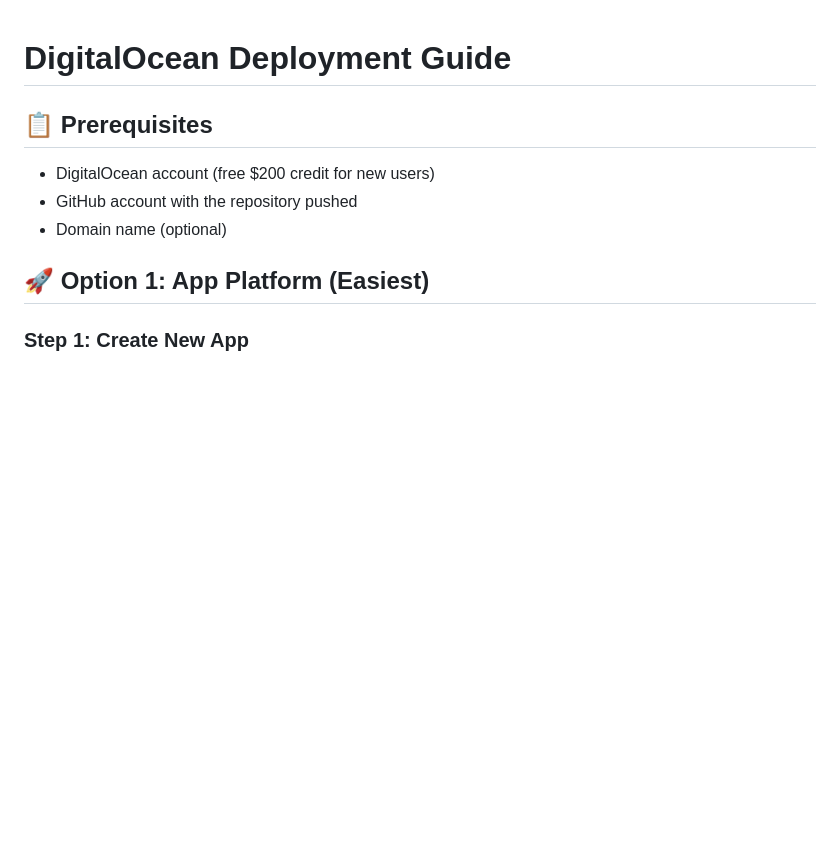
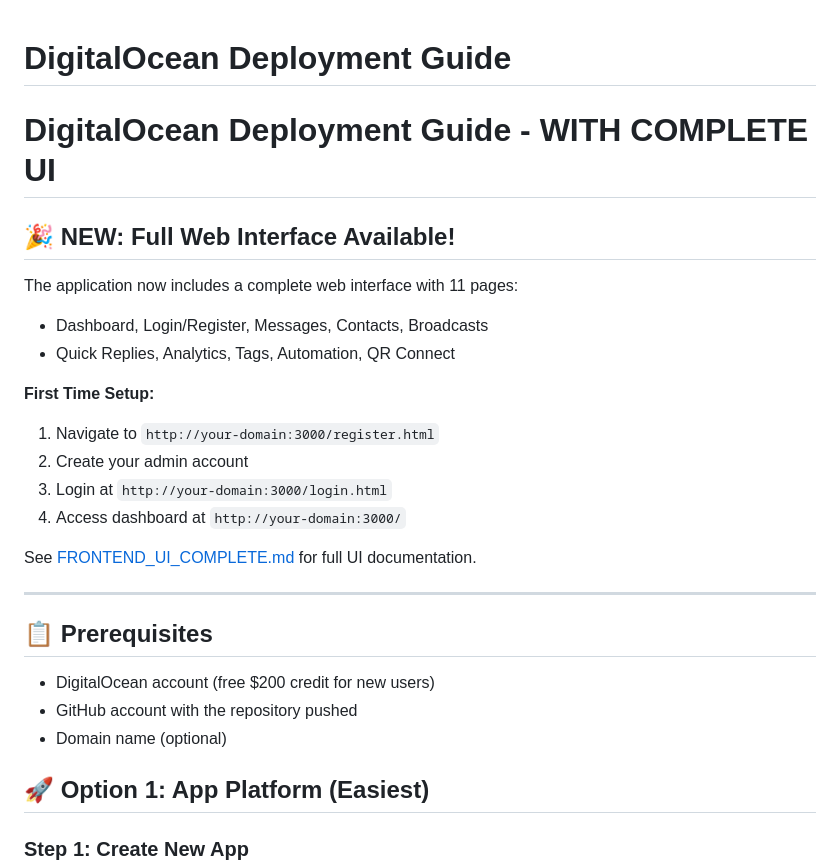
Before and after one commit to hamza-younas94/whatsapp-mailbox-php, a Markdown page: whatsapp-mailbox-node/DEPLOYMENT_GUIDE.md, the part around the change. GitHub-like rendering; blank space fills up the shorter version.

Commit message:
docs: Update deployment guide with UI instructions

```diff
--- a/whatsapp-mailbox-node/DEPLOYMENT_GUIDE.md
+++ b/whatsapp-mailbox-node/DEPLOYMENT_GUIDE.md
@@ -1,4 +1,22 @@
 # DigitalOcean Deployment Guide
+
+# DigitalOcean Deployment Guide - WITH COMPLETE UI
+
+## 🎉 NEW: Full Web Interface Available!
+
+The application now includes a complete web interface with 11 pages:
+- Dashboard, Login/Register, Messages, Contacts, Broadcasts
+- Quick Replies, Analytics, Tags, Automation, QR Connect
+
+**First Time Setup:**
+1. Navigate to `http://your-domain:3000/register.html`
+2. Create your admin account
+3. Login at `http://your-domain:3000/login.html`
+4. Access dashboard at `http://your-domain:3000/`
+
+See [FRONTEND_UI_COMPLETE.md](./FRONTEND_UI_COMPLETE.md) for full UI documentation.
+
+---
 
 ## 📋 Prerequisites
 
```
